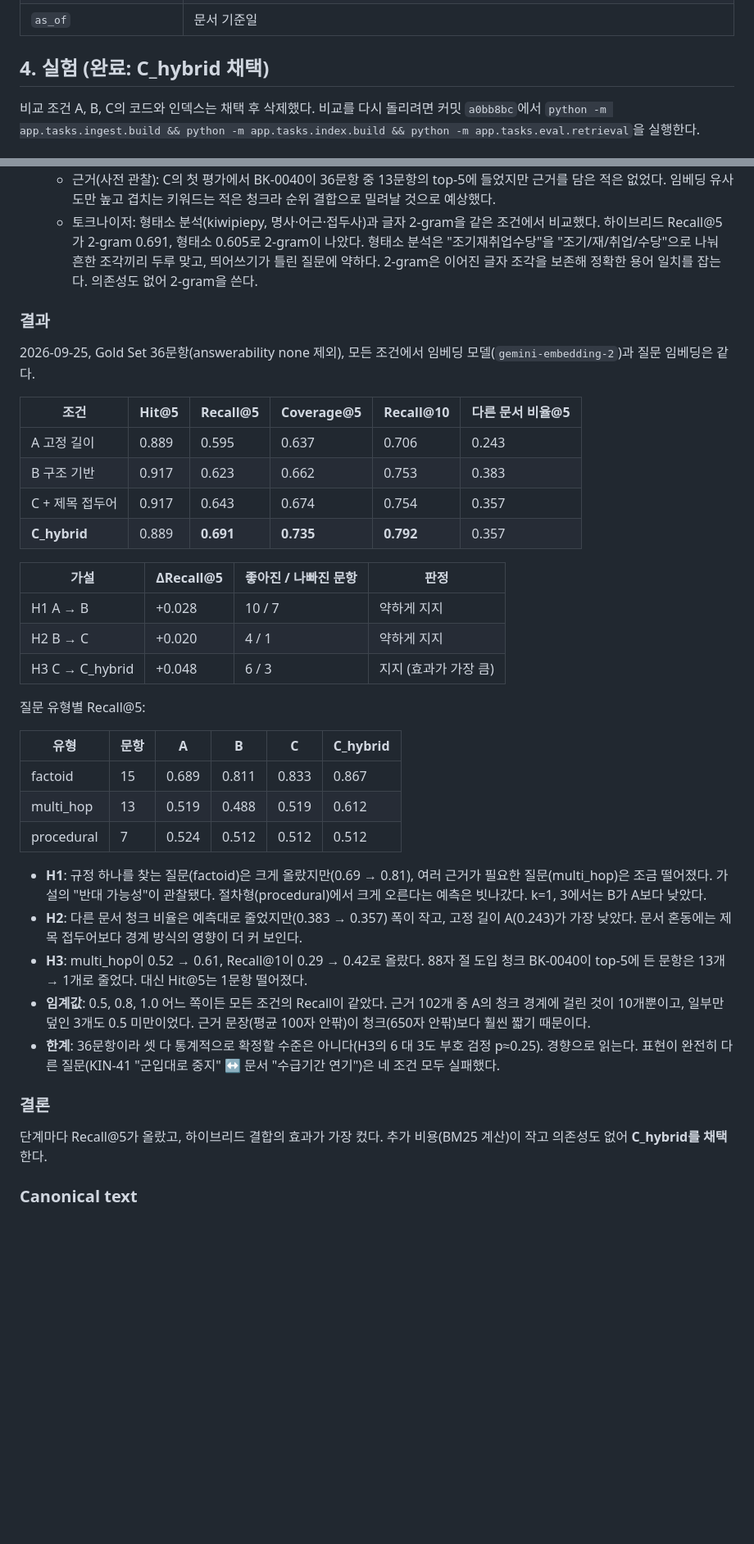
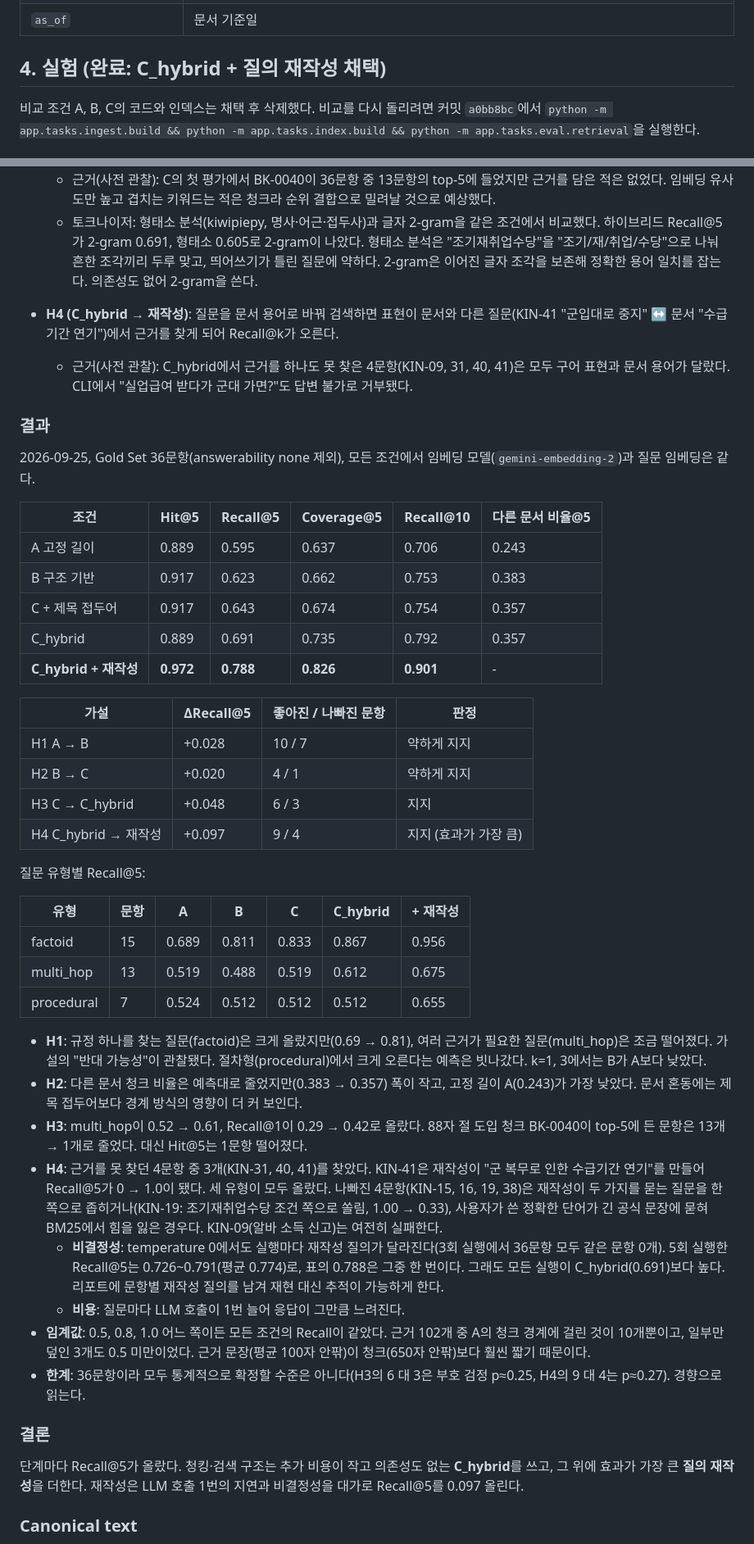
Before and after one commit to jongmin-oh/document-rag-qa-system, a Markdown page: decision/chunking_strategy.md, 2 parts joined by grey strips. Shown at 82% size. Drawn GitHub-style; blank space fills up the shorter version.

Commit message:
docs: 질의 재작성(H4) 실험 결과와 채택 기록
- chunking_strategy 4절: H4 가설·결과·악화 문항 분석·비결정성(5회 Recall@5 0.726~0.791)
- chunking_strategy 5절: RRF 결합, 실패 시에만 재작성, doc2query, few-shot 프롬프트를 채택하지 않은 이유
- 7절 한계, models.md(LLM을 재작성에도 사용), README 실행 주석 갱신

Co-Authored-By: Claude Opus 5.5 <noreply@anthropic.com>

```diff
--- a/decision/chunking_strategy.md
+++ b/decision/chunking_strategy.md
@@ -117,7 +117,7 @@ Contextual Retrieval의 문맥 보강 아이디어를 LLM 호출 없이 적용
 | `question_prefix`, `title_prefix` | 나뉜 Q&A의 질문 재부착, 검색용 제목 경로 접두어 |
 | `as_of` | 문서 기준일 |
 
-## 4. 실험 (완료: C_hybrid 채택)
+## 4. 실험 (완료: C_hybrid + 질의 재작성 채택)
 
 비교 조건 A, B, C의 코드와 인덱스는 채택 후 삭제했다. 비교를 다시 돌리려면 커밋 `a0bb8bc`에서 `python -m app.tasks.ingest.build && python -m app.tasks.index.build && python -m app.tasks.eval.retrieval`을 실행한다.
 
@@ -145,6 +147,9 @@ Contextual Retrieval의 문맥 보강 아이디어를 LLM 호출 없이 적용
   - 근거(사전 관찰): C의 첫 평가에서 BK-0040이 36문항 중 13문항의 top-5에 들었지만 근거를 담은 적은 없었다. 임베딩 유사도만 높고 겹치는 키워드는 적은 청크라 순위 결합으로 밀려날 것으로 예상했다.
   - 토크나이저: 형태소 분석(kiwipiepy, 명사·어근·접두사)과 글자 2-gram을 같은 조건에서 비교했다. 하이브리드 Recall@5가 2-gram 0.691, 형태소 0.605로 2-gram이 나았다. 형태소 분석은 "조기재취업수당"을 "조기/재/취업/수당"으로 나눠 흔한 조각끼리 두루 맞고, 띄어쓰기가 틀린 질문에 약하다. 2-gram은 이어진 글자 조각을 보존해 정확한 용어 일치를 잡는다. 의존성도 없어 2-gram을 쓴다.
 
+- **H4 (C_hybrid → 재작성)**: 질문을 문서 용어로 바꿔 검색하면 표현이 문서와 다른 질문(KIN-41 "군입대로 중지" ↔ 문서 "수급기간 연기")에서 근거를 찾게 되어 Recall@k가 오른다.
+  - 근거(사전 관찰): C_hybrid에서 근거를 하나도 못 찾은 4문항(KIN-09, 31, 40, 41)은 모두 구어 표현과 문서 용어가 달랐다. CLI에서 "실업급여 받다가 군대 가면?"도 답변 불가로 거부됐다.
+
 ### 결과
 
 2026-09-25, Gold Set 36문항(answerability none 제외), 모든 조건에서 임베딩 모델(`gemini-embedding-2`)과 질문 임베딩은 같다.
@@ -154,31 +159,36 @@ Contextual Retrieval의 문맥 보강 아이디어를 LLM 호출 없이 적용
 | A 고정 길이 | 0.889 | 0.595 | 0.637 | 0.706 | 0.243 |
 | B 구조 기반 | 0.917 | 0.623 | 0.662 | 0.753 | 0.383 |
 | C + 제목 접두어 | 0.917 | 0.643 | 0.674 | 0.754 | 0.357 |
-| **C_hybrid** | 0.889 | **0.691** | **0.735** | **0.792** | 0.357 |
+| C_hybrid | 0.889 | 0.691 | 0.735 | 0.792 | 0.357 |
+| **C_hybrid + 재작성** | **0.972** | **0.788** | **0.826** | **0.901** | - |
 
 | 가설 | ΔRecall@5 | 좋아진 / 나빠진 문항 | 판정 |
 |---|---|---|---|
 | H1 A → B | +0.028 | 10 / 7 | 약하게 지지 |
 | H2 B → C | +0.020 | 4 / 1 | 약하게 지지 |
-| H3 C → C_hybrid | +0.048 | 6 / 3 | 지지 (효과가 가장 큼) |
+| H3 C → C_hybrid | +0.048 | 6 / 3 | 지지 |
+| H4 C_hybrid → 재작성 | +0.097 | 9 / 4 | 지지 (효과가 가장 큼) |
 
 질문 유형별 Recall@5:
 
-| 유형 | 문항 | A | B | C | C_hybrid |
-|---|---|---|---|---|---|
-| factoid | 15 | 0.689 | 0.811 | 0.833 | 0.867 |
-| multi_hop | 13 | 0.519 | 0.488 | 0.519 | 0.612 |
-| procedural | 7 | 0.524 | 0.512 | 0.512 | 0.512 |
+| 유형 | 문항 | A | B | C | C_hybrid | + 재작성 |
+|---|---|---|---|---|---|---|
+| factoid | 15 | 0.689 | 0.811 | 0.833 | 0.867 | 0.956 |
+| multi_hop | 13 | 0.519 | 0.488 | 0.519 | 0.612 | 0.675 |
+| procedural | 7 | 0.524 | 0.512 | 0.512 | 0.512 | 0.655 |
 
 - **H1**: 규정 하나를 찾는 질문(factoid)은 크게 올랐지만(0.69 → 0.81), 여러 근거가 필요한 질문(multi_hop)은 조금 떨어졌다. 가설의 "반대 가능성"이 관찰됐다. 절차형(procedural)에서 크게 오른다는 예측은 빗나갔다. k=1, 3에서는 B가 A보다 낮았다.
 - **H2**: 다른 문서 청크 비율은 예측대로 줄었지만(0.383 → 0.357) 폭이 작고, 고정 길이 A(0.243)가 가장 낮았다. 문서 혼동에는 제목 접두어보다 경계 방식의 영향이 더 커 보인다.
 - **H3**: multi_hop이 0.52 → 0.61, Recall@1이 0.29 → 0.42로 올랐다. 88자 절 도입 청크 BK-0040이 top-5에 든 문항은 13개 → 1개로 줄었다. 대신 Hit@5는 1문항 떨어졌다.
+- **H4**: 근거를 못 찾던 4문항 중 3개(KIN-31, 40, 41)를 찾았다. KIN-41은 재작성이 "군 복무로 인한 수급기간 연기"를 만들어 Recall@5가 0 → 1.0이 됐다. 세 유형이 모두 올랐다. 나빠진 4문항(KIN-15, 16, 19, 38)은 재작성이 두 가지를 묻는 질문을 한쪽으로 좁히거나(KIN-19: 조기재취업수당 조건 쪽으로 쏠림, 1.00 → 0.33), 사용자가 쓴 정확한 단어가 긴 공식 문장에 묻혀 BM25에서 힘을 잃은 경우다. KIN-09(알바 소득 신고)는 여전히 실패한다.
+  - **비결정성**: temperature 0에서도 실행마다 재작성 질의가 달라진다(3회 실행에서 36문항 모두 같은 문항 0개). 5회 실행한 Recall@5는 0.726~0.791(평균 0.774)로, 표의 0.788은 그중 한 번이다. 그래도 모든 실행이 C_hybrid(0.691)보다 높다. 리포트에 문항별 재작성 질의를 남겨 재현 대신 추적이 가능하게 한다.
+  - **비용**: 질문마다 LLM 호출이 1번 늘어 응답이 그만큼 느려진다.
 - **임계값**: 0.5, 0.8, 1.0 어느 쪽이든 모든 조건의 Recall이 같았다. 근거 102개 중 A의 청크 경계에 걸린 것이 10개뿐이고, 일부만 덮인 3개도 0.5 미만이었다. 근거 문장(평균 100자 안팎)이 청크(650자 안팎)보다 훨씬 짧기 때문이다.
-- **한계**: 36문항이라 셋 다 통계적으로 확정할 수준은 아니다(H3의 6 대 3도 부호 검정 p≈0.25). 경향으로 읽는다. 표현이 완전히 다른 질문(KIN-41 "군입대로 중지" ↔ 문서 "수급기간 연기")은 네 조건 모두 실패했다.
+- **한계**: 36문항이라 모두 통계적으로 확정할 수준은 아니다(H3의 6 대 3은 부호 검정 p≈0.25, H4의 9 대 4는 p≈0.27). 경향으로 읽는다.
 
 ### 결론
 
-단계마다 Recall@5가 올랐고, 하이브리드 결합의 효과가 가장 컸다. 추가 비용(BM25 계산)이 작고 의존성도 없어 **C_hybrid를 채택**한다.
+단계마다 Recall@5가 올랐다. 청킹·검색 구조는 추가 비용이 작고 의존성도 없는 **C_hybrid**를 쓰고, 그 위에 효과가 가장 큰 **질의 재작성**을 더한다. 재작성은 LLM 호출 1번의 지연과 비결정성을 대가로 Recall@5를 0.097 올린다.
 
 ### Canonical text
 
```
Also changed, not shown: other parts of decision/chunking_strategy.md (+7 -0 lines), README.md (+1 -1 lines), decision/models.md (+1 -0 lines).
